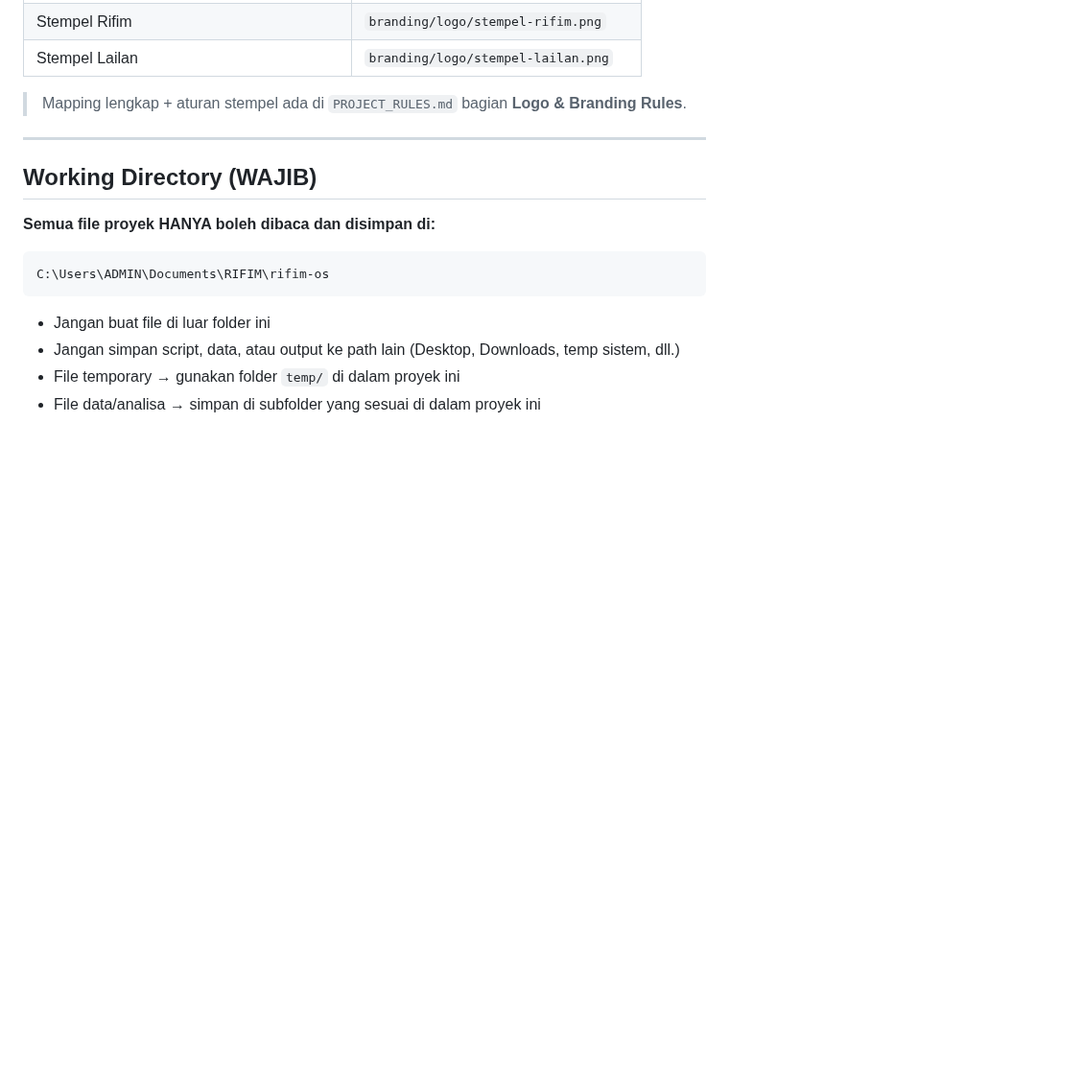
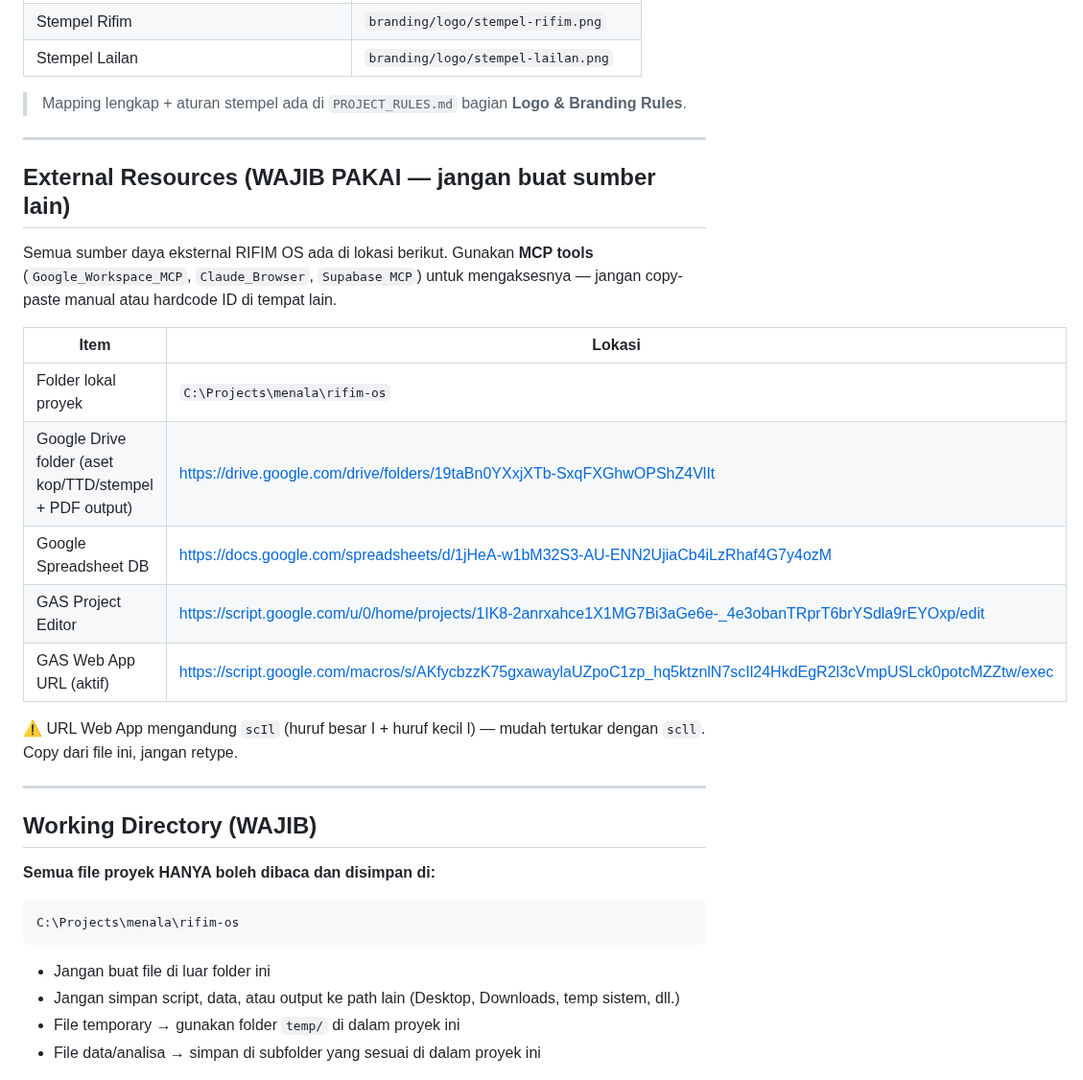
Before and after one commit to menala-Tech/rifim-os, a Markdown page: CLAUDE.md, the part around the change. Shown at 96% size. Rendered like a GitHub page; blank space fills up the shorter version.

````diff
--- a/CLAUDE.md
+++ b/CLAUDE.md
@@ -56,12 +56,28 @@ C:\Users\ADMIN\Documents\RIFIM\rifim-os\branding\logo\
 
 ---
 
+## External Resources (WAJIB PAKAI — jangan buat sumber lain)
+
+Semua sumber daya eksternal RIFIM OS ada di lokasi berikut. Gunakan **MCP tools** (`Google_Workspace_MCP`, `Claude_Browser`, `Supabase MCP`) untuk mengaksesnya — jangan copy-paste manual atau hardcode ID di tempat lain.
+
+| Item | Lokasi |
+|------|--------|
+| Folder lokal proyek | `C:\Projects\menala\rifim-os` |
+| Google Drive folder (aset kop/TTD/stempel + PDF output) | https://drive.google.com/drive/folders/19taBn0YXxjXTb-SxqFXGhwOPShZ4VlIt |
+| Google Spreadsheet DB | https://docs.google.com/spreadsheets/d/1jHeA-w1bM32S3-AU-ENN2UjiaCb4iLzRhaf4G7y4ozM |
+| GAS Project Editor | https://script.google.com/u/0/home/projects/1IK8-2anrxahce1X1MG7Bi3aGe6e-_4e3obanTRprT6brYSdla9rEYOxp/edit |
+| GAS Web App URL (aktif) | https://script.google.com/macros/s/AKfycbzzK75gxawaylaUZpoC1zp_hq5ktznlN7scIl24HkdEgR2l3cVmpUSLck0potcMZZtw/exec |
+
+⚠️ URL Web App mengandung `scIl` (huruf besar I + huruf kecil l) — mudah tertukar dengan `scll`. Copy dari file ini, jangan retype.
+
+---
+
 ## Working Directory (WAJIB)
 
 **Semua file proyek HANYA boleh dibaca dan disimpan di:**
 
 ```
-C:\Users\ADMIN\Documents\RIFIM\rifim-os
+C:\Projects\menala\rifim-os
 ```
 
 - Jangan buat file di luar folder ini
````
Also changed, not shown: docs/STATUS.md (+13 -1 lines).
